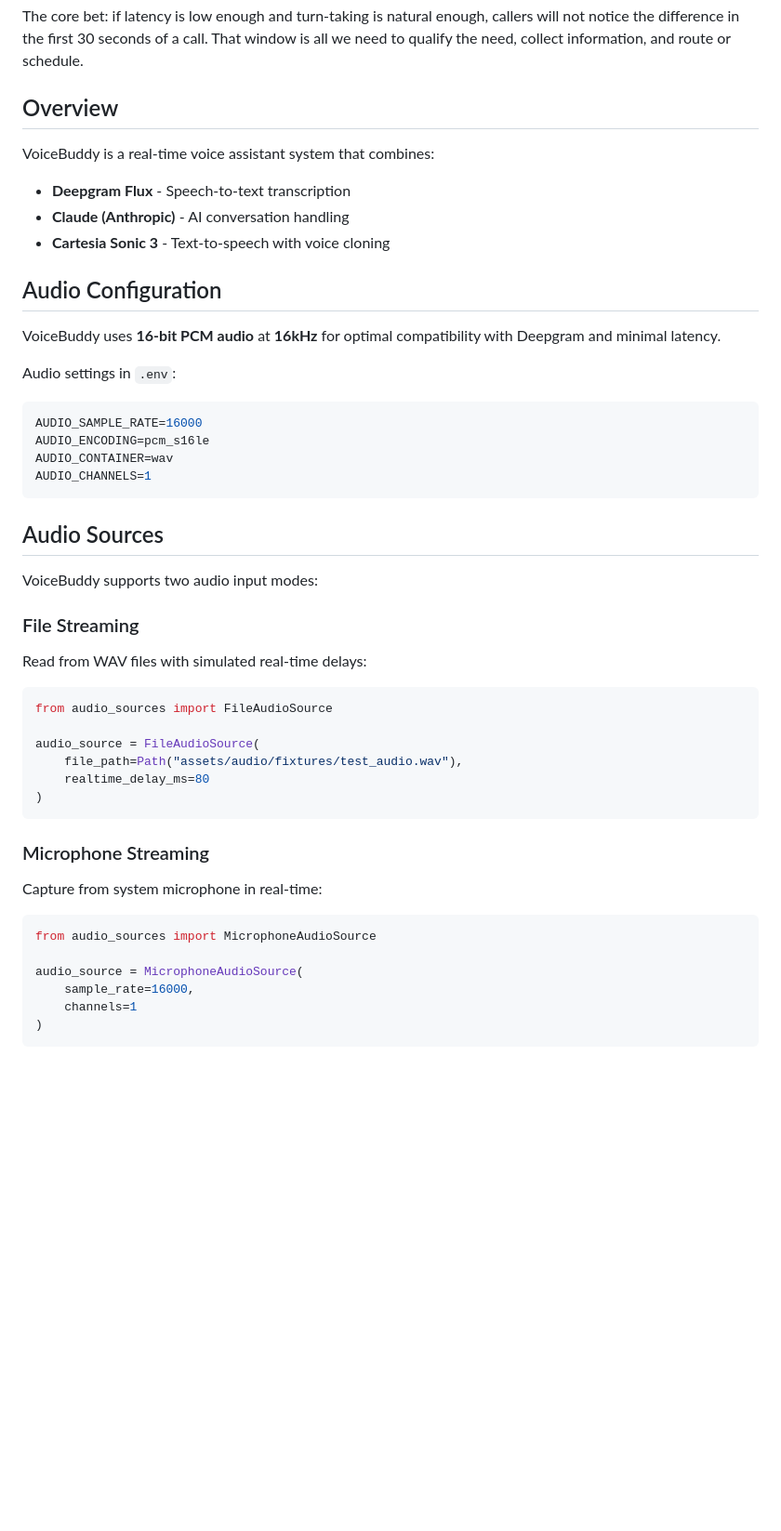
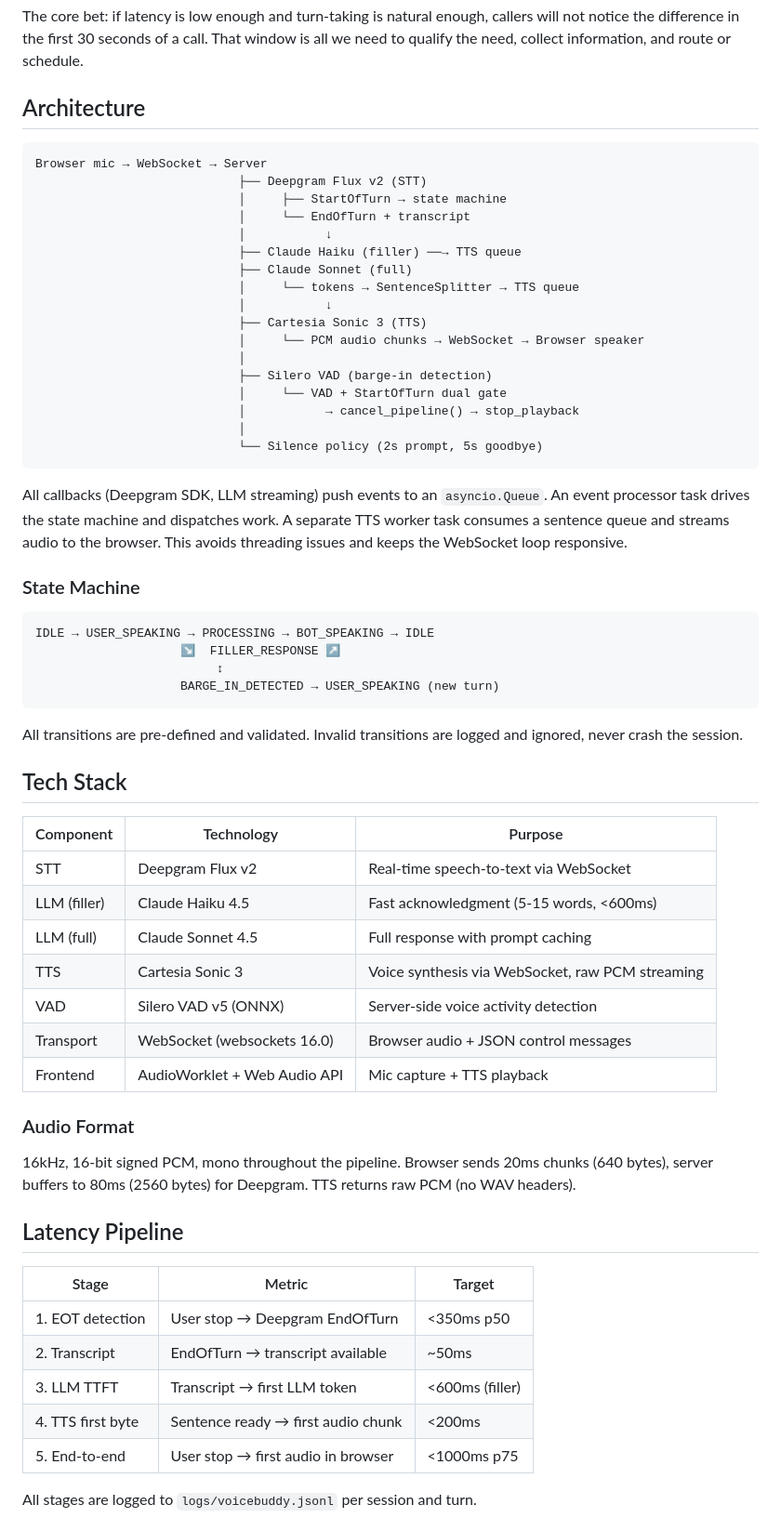
Before and after one commit to ChendongLi/VoiceBuddy, a Markdown page: README.md, the part around one of its changes. Shown at 93% size. Rendered like a GitHub page; blank space fills up the shorter version.

````diff
--- a/README.md
+++ b/README.md
@@ -8,46 +8,66 @@ VoiceBuddy is an AI-powered phone assistant that answers calls on behalf of thes
 
 The core bet: if latency is low enough and turn-taking is natural enough, callers will not notice the difference in the first 30 seconds of a call. That window is all we need to qualify the need, collect information, and route or schedule.
 
-## Overview
+## Architecture
 
-VoiceBuddy is a real-time voice assistant system that combines:
-- **Deepgram Flux** - Speech-to-text transcription
-- **Claude (Anthropic)** - AI conversation handling
-- **Cartesia Sonic 3** - Text-to-speech with voice cloning
-
-## Audio Configuration
-
-VoiceBuddy uses **16-bit PCM audio** at **16kHz** for optimal compatibility with Deepgram and minimal latency.
-
-Audio settings in `.env`:
-```bash
-AUDIO_SAMPLE_RATE=16000
-AUDIO_ENCODING=pcm_s16le
-AUDIO_CONTAINER=wav
-AUDIO_CHANNELS=1
+```
+Browser mic → WebSocket → Server
+                            ├── Deepgram Flux v2 (STT)
+                            │     ├── StartOfTurn → state machine
+                            │     └── EndOfTurn + transcript
+                            │           ↓
+                            ├── Claude Haiku (filler) ──→ TTS queue
+                            ├── Claude Sonnet (full)
+                            │     └── tokens → SentenceSplitter → TTS queue
+                            │           ↓
+                            ├── Cartesia Sonic 3 (TTS)
+                            │     └── PCM audio chunks → WebSocket → Browser speaker
+                            │
+                            ├── Silero VAD (barge-in detection)
+                            │     └── VAD + StartOfTurn dual gate
+                            │           → cancel_pipeline() → stop_playback
+                            │
+                            └── Silence policy (2s prompt, 5s goodbye)
 ```
 
-## Audio Sources
+All callbacks (Deepgram SDK, LLM streaming) push events to an `asyncio.Queue`. An event processor task drives the state machine and dispatches work. A separate TTS worker task consumes a sentence queue and streams audio to the browser. This avoids threading issues and keeps the WebSocket loop responsive.
 
-VoiceBuddy supports two audio input modes:
+### State Machine
 
-### File Streaming
-Read from WAV files with simulated real-time delays:
-```python
-from audio_sources import FileAudioSource
-
-audio_source = FileAudioSource(
-    file_path=Path("assets/audio/fixtures/test_audio.wav"),
-    realtime_delay_ms=80
-)
+```
+IDLE → USER_SPEAKING → PROCESSING → BOT_SPEAKING → IDLE
+                    ↘  FILLER_RESPONSE ↗
+                         ↕
+                    BARGE_IN_DETECTED → USER_SPEAKING (new turn)
 ```
 
-### Microphone Streaming
-Capture from system microphone in real-time:
-```python
-from audio_sources import MicrophoneAudioSource
+All transitions are pre-defined and validated. Invalid transitions are logged and ignored, never crash the session.
 
-audio_source = MicrophoneAudioSource(
-    sample_rate=16000,
-    channels=1
-)
+## Tech Stack
+
+| Component | Technology | Purpose |
+|-----------|-----------|---------|
+| STT | Deepgram Flux v2 | Real-time speech-to-text via WebSocket |
+| LLM (filler) | Claude Haiku 4.5 | Fast acknowledgment (5-15 words, <600ms) |
+| LLM (full) | Claude Sonnet 4.5 | Full response with prompt caching |
+| TTS | Cartesia Sonic 3 | Voice synthesis via WebSocket, raw PCM streaming |
+| VAD | Silero VAD v5 (ONNX) | Server-side voice activity detection |
+| Transport | WebSocket (websockets 16.0) | Browser audio + JSON control messages |
+| Frontend | AudioWorklet + Web Audio API | Mic capture + TTS playback |
+
+### Audio Format
+
+16kHz, 16-bit signed PCM, mono throughout the pipeline. Browser sends 20ms chunks (640 bytes), server buffers to 80ms (2560 bytes) for Deepgram. TTS returns raw PCM (no WAV headers).
+
+## Latency Pipeline
+
+| Stage | Metric | Target |
+|-------|--------|--------|
+| 1. EOT detection | User stop → Deepgram EndOfTurn | <350ms p50 |
+| 2. Transcript | EndOfTurn → transcript available | ~50ms |
+| 3. LLM TTFT | Transcript → first LLM token | <600ms (filler) |
+| 4. TTS first byte | Sentence ready → first audio chunk | <200ms |
+| 5. End-to-end | User stop → first audio in browser | <1000ms p75 |
+
+All stages are logged to `logs/voicebuddy.jsonl` per session and turn.
+
````
Also changed, not shown: other parts of README.md (+88 -74 lines).
